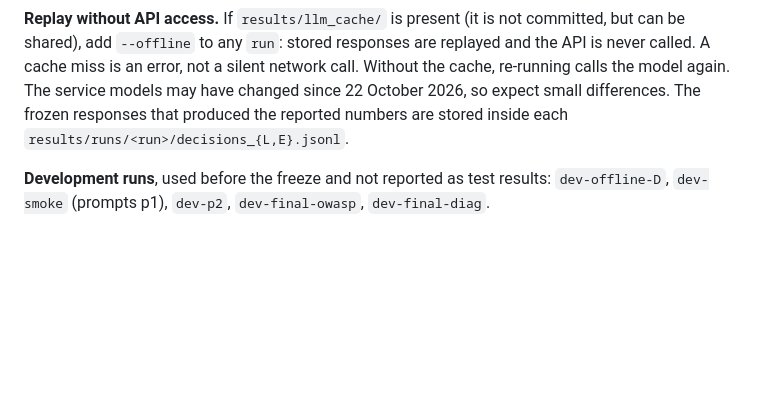
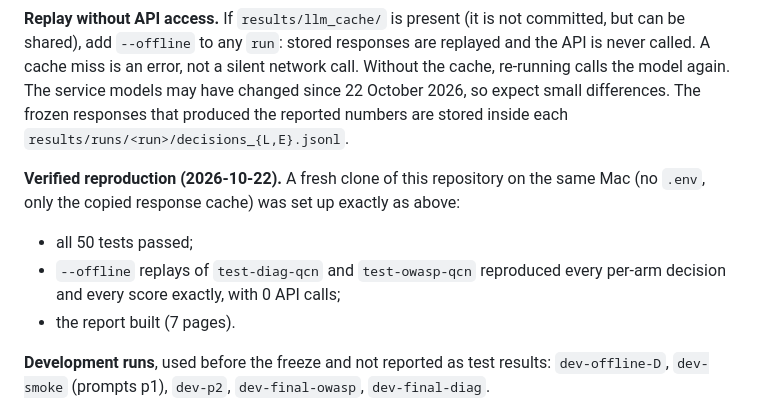
Before and after one commit to Yufannnn/cs6215-neurosym, a Markdown page: README.md, the part around the change. GitHub-like rendering; blank space fills up the shorter version.

Commit message:
Record verified fresh-clone reproduction
Co-Authored-By: Claude Opus 5.5 <noreply@anthropic.com>

```diff
--- a/README.md
+++ b/README.md
@@ -71,6 +71,11 @@ cd report && latexmk -pdf -outdir=build main.tex
 
 **Replay without API access.** If `results/llm_cache/` is present (it is not committed, but can be shared), add `--offline` to any `run`: stored responses are replayed and the API is never called. A cache miss is an error, not a silent network call. Without the cache, re-running calls the model again. The service models may have changed since 22 October 2026, so expect small differences. The frozen responses that produced the reported numbers are stored inside each `results/runs/<run>/decisions_{L,E}.jsonl`.
 
+**Verified reproduction (2026-10-22).** A fresh clone of this repository on the same Mac (no `.env`, only the copied response cache) was set up exactly as above:
+- all 50 tests passed;
+- `--offline` replays of `test-diag-qcn` and `test-owasp-qcn` reproduced every per-arm decision and every score exactly, with 0 API calls;
+- the report built (7 pages).
+
 **Development runs**, used before the freeze and not reported as test results: `dev-offline-D`, `dev-smoke` (prompts p1), `dev-p2`, `dev-final-owasp`, `dev-final-diag`.
 
 ## Models
```
